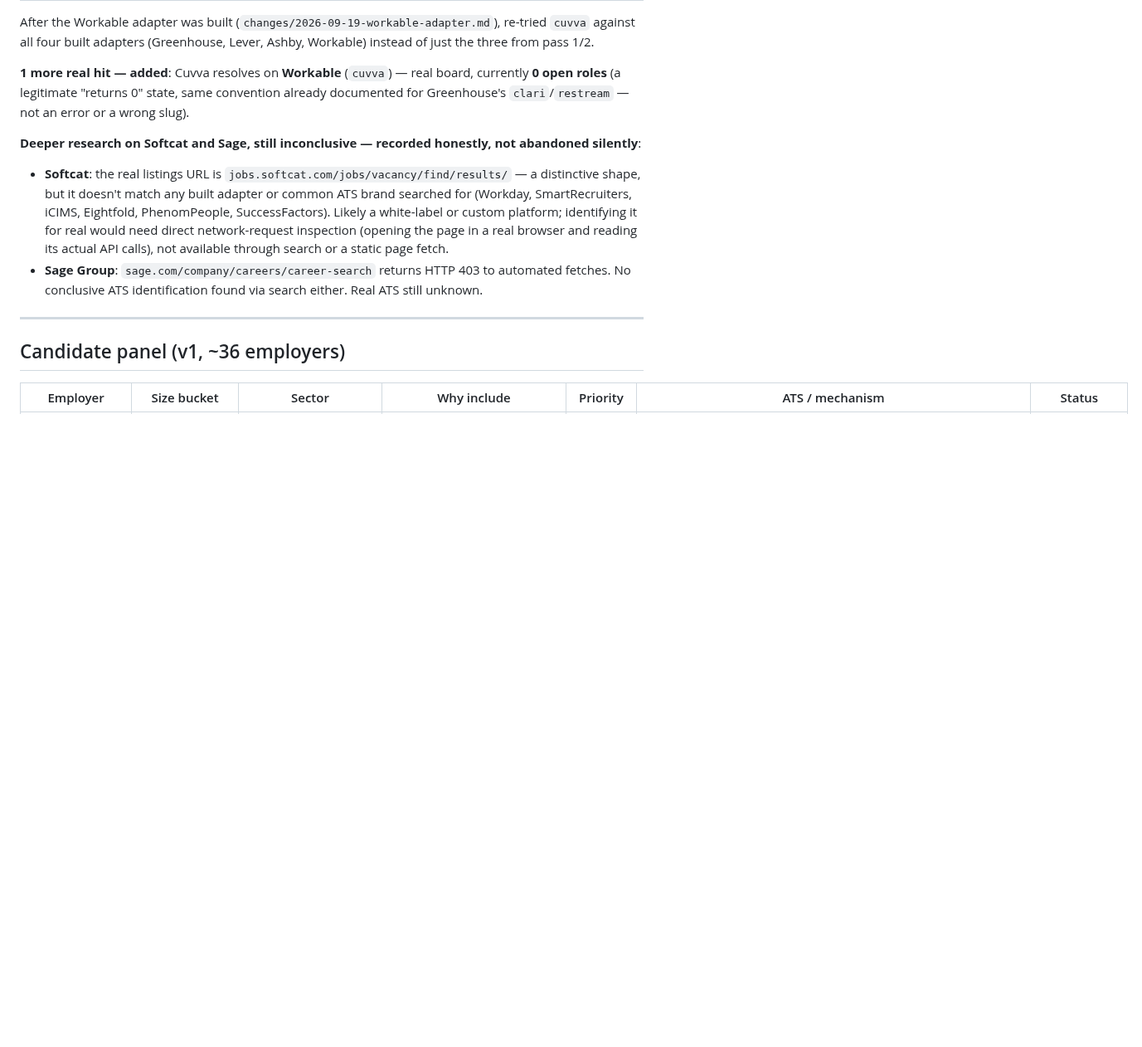
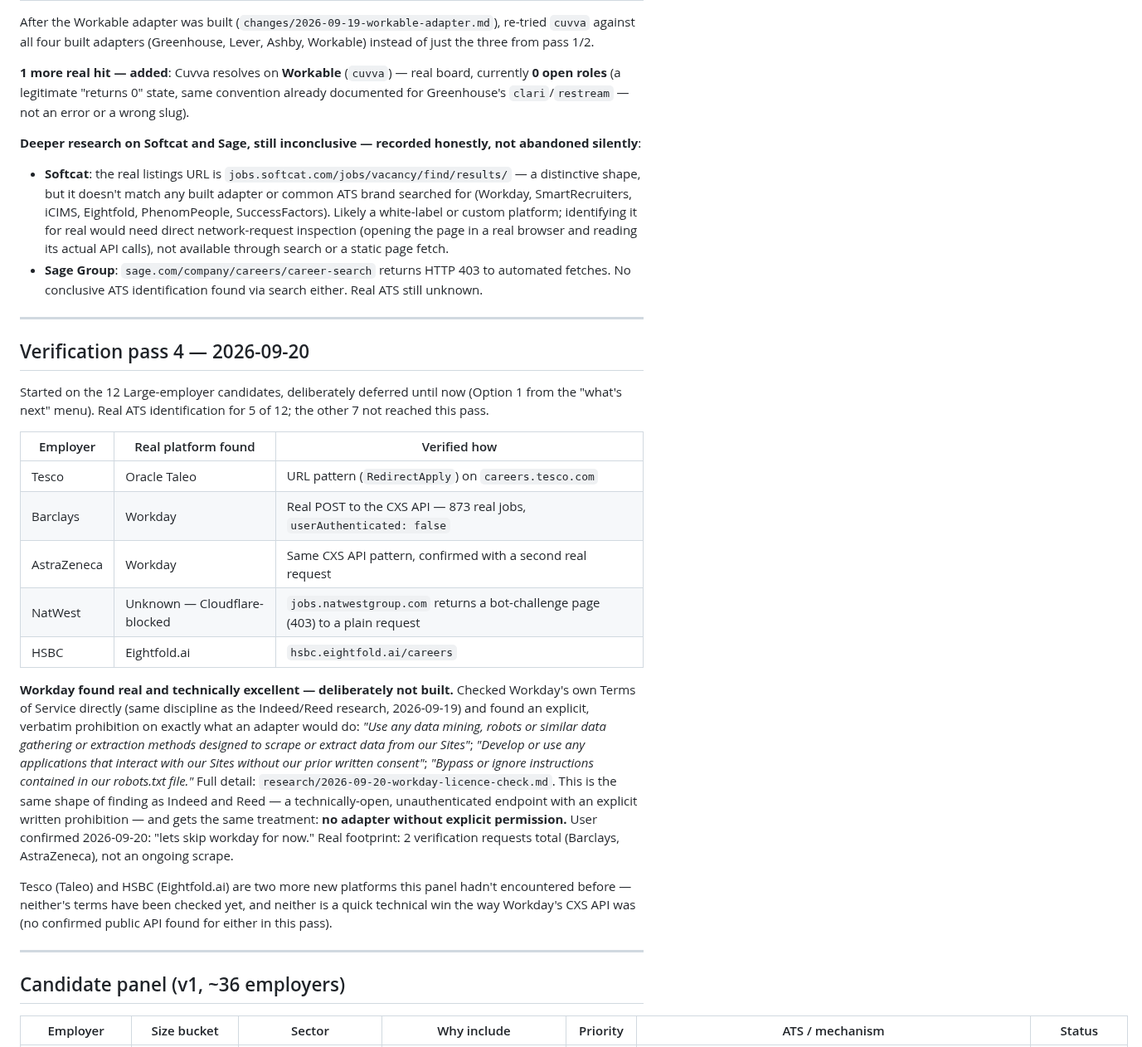
Before and after one commit to viebone/tech-market-intelligence-platform, a Markdown page: EMPLOYER_PANEL.md, the part around one of its changes. Shown at 83% size. Drawn GitHub-style; blank space fills up the shorter version.

```diff
--- a/EMPLOYER_PANEL.md
+++ b/EMPLOYER_PANEL.md
@@ -160,6 +160,38 @@ silently**:
 
 ---
 
+## Verification pass 4 — 2026-09-20
+
+Started on the 12 Large-employer candidates, deliberately deferred until now (Option 1 from
+the "what's next" menu). Real ATS identification for 5 of 12; the other 7 not reached this
+pass.
+
+| Employer | Real platform found | Verified how |
+|---|---|---|
+| Tesco | Oracle Taleo | URL pattern (`RedirectApply`) on `careers.tesco.com` |
+| Barclays | Workday | Real POST to the CXS API — 873 real jobs, `userAuthenticated: false` |
+| AstraZeneca | Workday | Same CXS API pattern, confirmed with a second real request |
+| NatWest | Unknown — Cloudflare-blocked | `jobs.natwestgroup.com` returns a bot-challenge page (403) to a plain request |
+| HSBC | Eightfold.ai | `hsbc.eightfold.ai/careers` |
+
+**Workday found real and technically excellent — deliberately not built.** Checked Workday's
+own Terms of Service directly (same discipline as the Indeed/Reed research, 2026-09-19) and
+found an explicit, verbatim prohibition on exactly what an adapter would do: *"Use any data
+mining, robots or similar data gathering or extraction methods designed to scrape or extract
+data from our Sites"*; *"Develop or use any applications that interact with our Sites without
+our prior written consent"*; *"Bypass or ignore instructions contained in our robots.txt
+file."* Full detail: `research/2026-09-20-workday-licence-check.md`. This is the same shape of
+finding as Indeed and Reed — a technically-open, unauthenticated endpoint with an explicit
+written prohibition — and gets the same treatment: **no adapter without explicit permission.**
+User confirmed 2026-09-20: "lets skip workday for now." Real footprint: 2 verification requests
+total (Barclays, AstraZeneca), not an ongoing scrape.
+
+Tesco (Taleo) and HSBC (Eightfold.ai) are two more new platforms this panel hadn't encountered
+before — neither's terms have been checked yet, and neither is a quick technical win the way
+Workday's CXS API was (no confirmed public API found for either in this pass).
+
+---
+
 ## Candidate panel (v1, ~36 employers)
 
 | Employer | Size bucket | Sector | Why include | Priority | ATS / mechanism | Status |
```
Also changed, not shown: other parts of EMPLOYER_PANEL.md (+16 -14 lines), changes/2026-09-20-large-employer-ats-research.md (added, +61 -0 lines), research/2026-09-20-workday-licence-check.md (added, +38 -0 lines).
